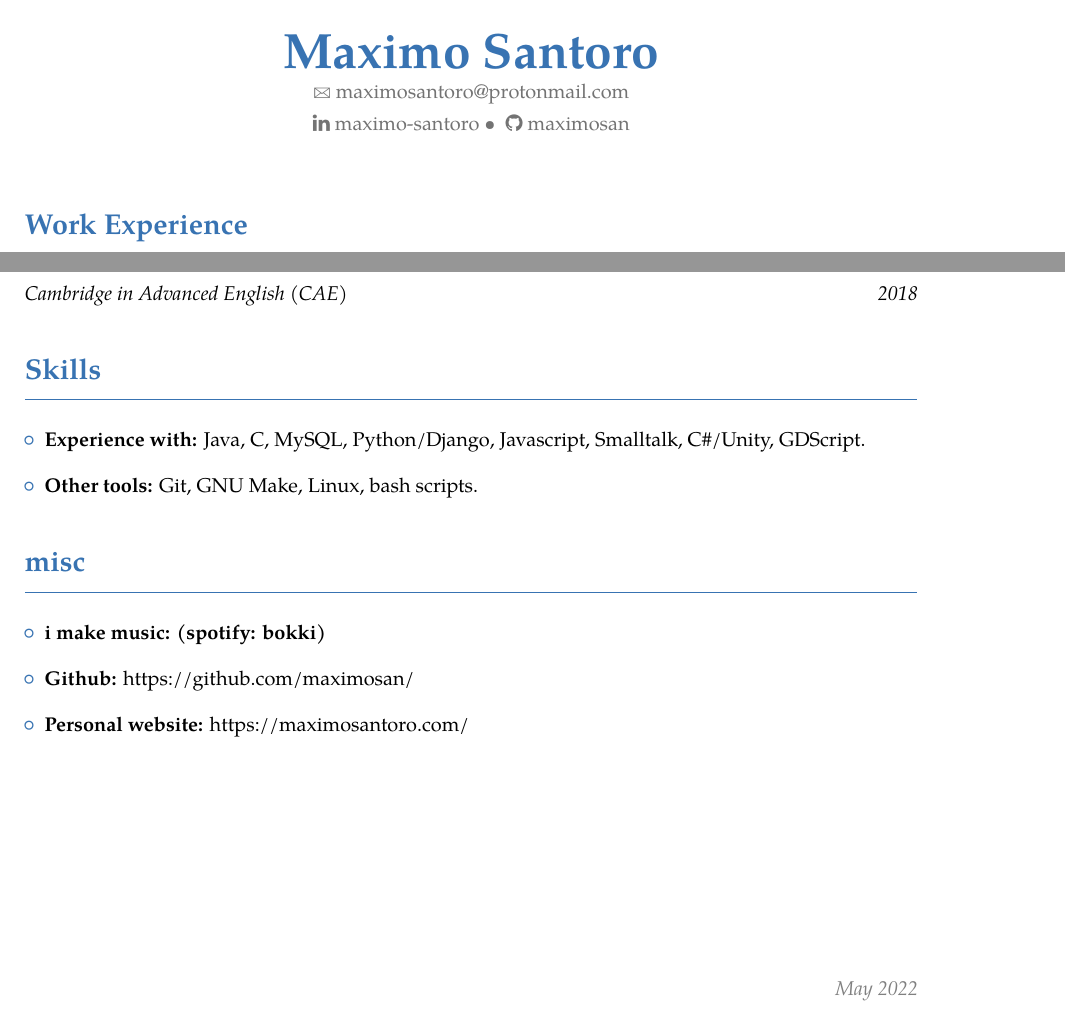
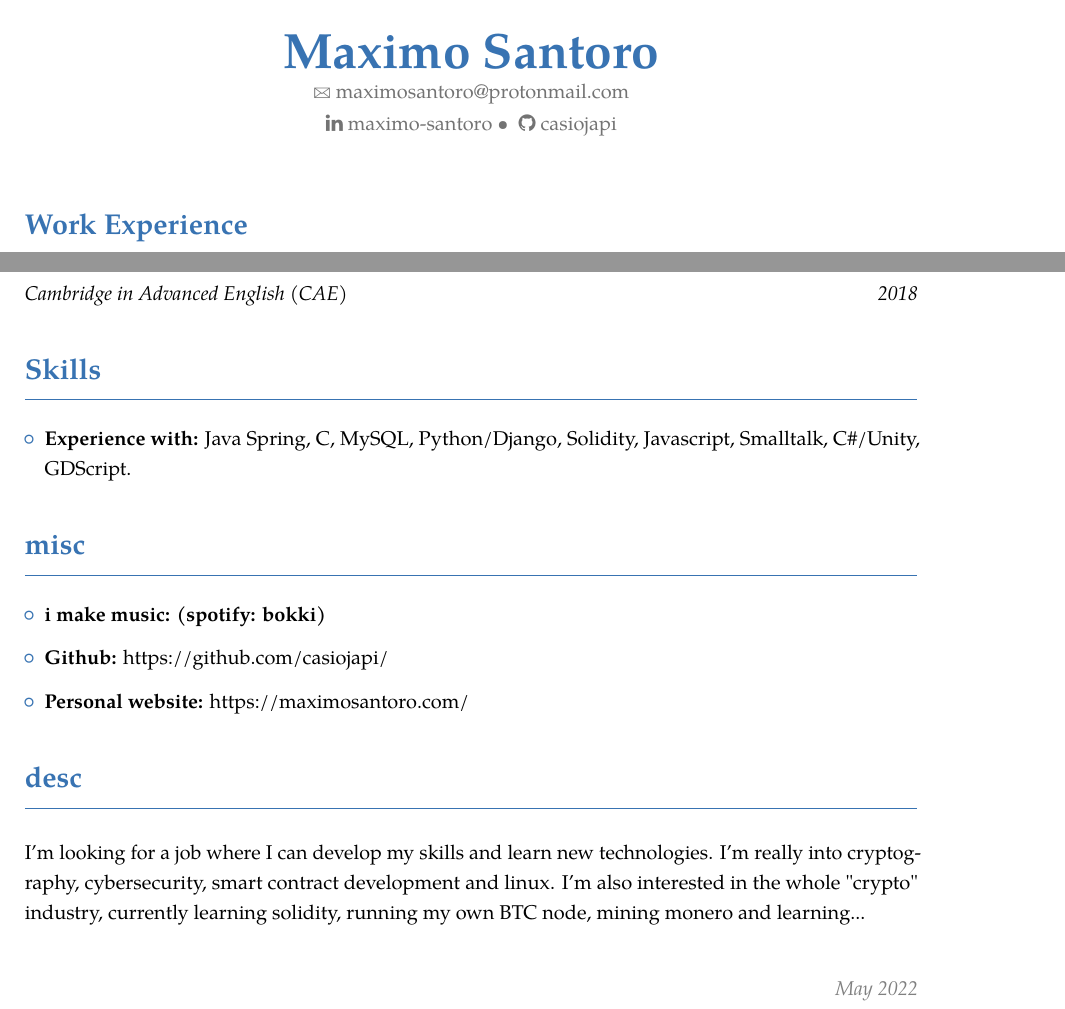
Before and after one commit to casiojapi/cv, a LaTeX CV (cv.tex): two parts of the page, joined at a grey line, cut so that both start at the same text. The pictures show the PDF file cv.pdf that the author committed with the source.

Commit message:
reforma de trento

```diff
--- a/cv.tex
+++ b/cv.tex
@@ -7,7 +7,7 @@
 \email{maximosantoro@protonmail.com}
 \extrainfo{
   \begin{tabular}{@{\hspace{2em}}c@{\hspace{2em}}}
-    \href{https://www.linkedin.com/in/maximo-santoro/}{\faLinkedin \vspace{0.4mm} maximo-santoro} • \href{https://www.github.com/maximosan/}{ \faGithub \vspace{0.4mm} maximosan}
+    \href{https://www.linkedin.com/in/maximo-santoro/}{\faLinkedin \vspace{0.4mm} maximo-santoro} • \href{https://www.github.com/casiojapi/}{ \faGithub \vspace{0.4mm} casiojapi}
   \end{tabular}
 }
 
@@ -101,20 +101,22 @@
 
 \begin{itemize}
 
-    \item \textbf{\spa{Experiencia con:}\en{Experience with:}} Java, C, MySQL, Python/Django, Javascript, Smalltalk, C\#/Unity, GDScript.
+    \item \textbf{\spa{Experiencia con}\en{Experience with}:} Java Spring, C, MySQL, Python/Django, Solidity, Javascript, Smalltalk, C\#/Unity, GDScript.
   %  \item \textbf{\spa{Otros lenguajes}\en{Other languages}:} HTML, CSS, Bootstrap, \LaTeX.
   %  \item \textbf{\spa{Programacion orientada a objetos.}\en{Object-oriented programming}}
   %  \item \textbf{\spa{Diagramación lógica, algoritmos y estructuras de datos.}\en{Algorithms and data structures}}
    % \item \textbf{\spa{Bases de datos relacionales}\en{Relational databases}} / SQLite, MySQL.
-    \item \textbf{\spa{Otras herramientas}\en{Other tools}:} Git, GNU Make, Linux, bash scripts.
+  %  \item \textbf{\spa{Otras herramientas}\en{Other tools}:} Git, GNU Make, Linux, bash scripts.
 
 \end{itemize}
 
 \section{\spa{misc}\en{misc}}
 \begin{itemize}
     \item \textbf{{\href{https://open.spotify.com/artist/1gmAvUNIqrPSGklxtoj514?si=zmeSuhggQwSlc_M0m4N1xA}{{{\spa{hago música}\en{i make music}: }}(spotify: bokki)}}}
-    \item {\href{https://github.com/maximosan/}{\textbf{Github: }https://github.com/maximosan/}}
+    \item {\href{https://github.com/casiojapi/}{\textbf{Github: }https://github.com/casiojapi/}}
     \item {\href{https://maximosantoro.com/}{\textbf{\spa{Página personal: }\en{Personal website: }}https://maximosantoro.com/}}
+
 \end{itemize}
-
+\section{\spa{desc}\en{desc}}
+{I'm looking for a job where I can develop my skills and learn new technologies. I'm really into cryptography, cybersecurity, smart contract development and linux. I'm also interested in the whole "crypto" industry, currently learning solidity, running my own BTC node, mining monero and learning...}
 \end{document}
```
Also changed, not shown: cv-es.pdf, cv.pdf, cv.png, cv.tex (4 more changed lines), 1 other file.
